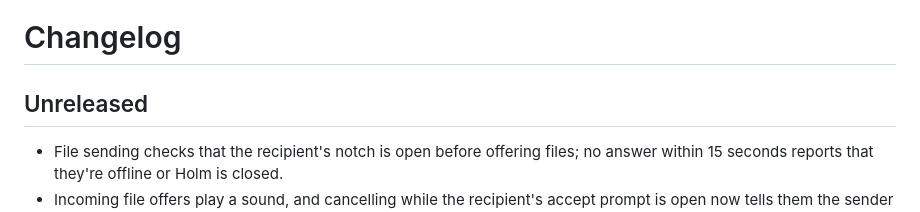
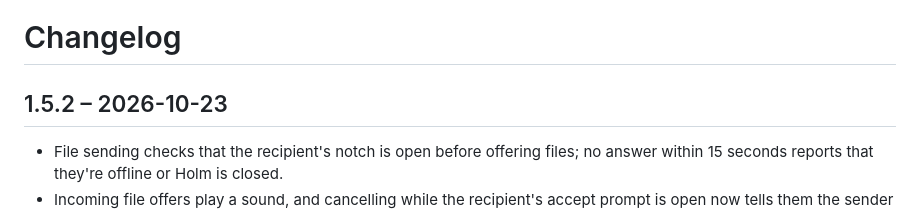
Before and after one commit to ademerci/Holm, a Markdown page: CHANGELOG.md, the part around the change. Rendered like a GitHub page.

Commit message:
Release Holm 1.5.2
Co-authored-by: Codex <codex@openai.com>

```diff
--- a/CHANGELOG.md
+++ b/CHANGELOG.md
@@ -1,6 +1,6 @@
 # Changelog
 
-## Unreleased
+## 1.5.2 – 2026-10-23
 
 - File sending checks that the recipient's notch is open before offering files; no answer within 15 seconds reports that they're offline or Holm is closed.
 - Incoming file offers play a sound, and cancelling while the recipient's accept prompt is open now tells them the sender cancelled.
```
